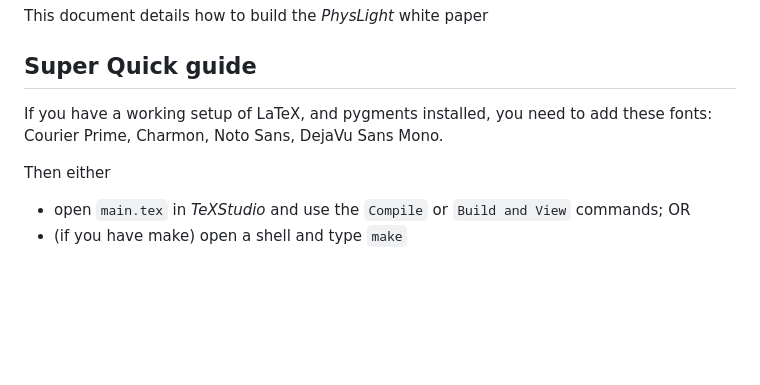
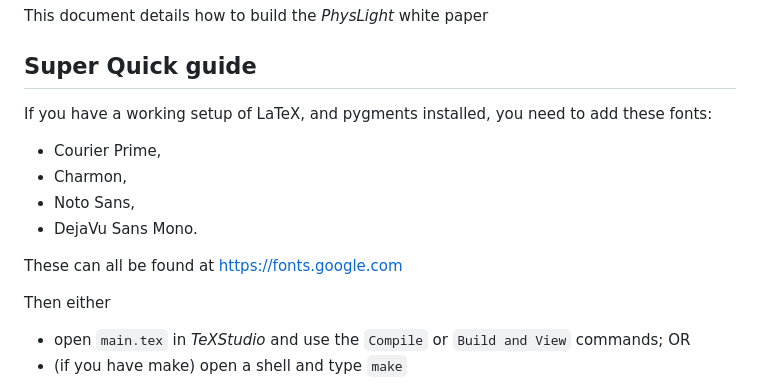
Before and after one commit to wetadigital/physlight, a Markdown page: docs/tex/README.md, the part around the change. GitHub-like rendering; blank space fills up the shorter version.

Commit message:
[docs] Update README.md, better font location instructions

```diff
--- a/docs/tex/README.md
+++ b/docs/tex/README.md
@@ -5,7 +5,13 @@ This document details how to build the *PhysLight* white paper
 ## Super Quick guide
 
 If you have a working setup of LaTeX, and pygments installed,
-you need to add these fonts: Courier Prime, Charmon, Noto Sans, DejaVu Sans Mono.
+you need to add these fonts:
+ - Courier Prime,
+ - Charmon,
+ - Noto Sans,
+ - DejaVu Sans Mono.
+
+These can all be found at https://fonts.google.com
 
 Then either
  - open `main.tex` in *TeXStudio* and use the `Compile` or `Build and View` commands; OR
```
